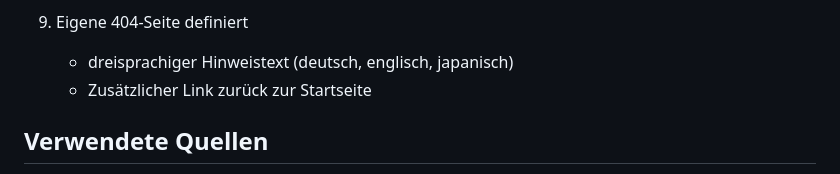
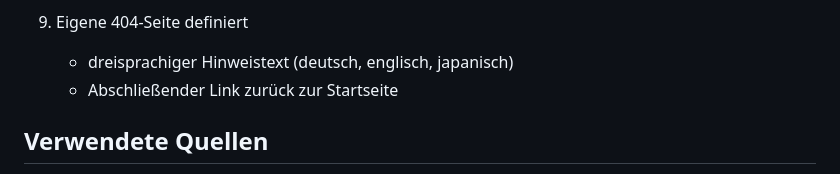
Before and after one commit to IU-Webprogrammierung/webprogrammierung-AnikTschu, a Markdown page: README.md, the part around the change. Drawn GitHub-style.

Commit message:
ReadMe Funktion 9 kleine Änderung

```diff
--- a/README.md
+++ b/README.md
@@ -105,7 +105,7 @@ Projekt/
 
 9. Eigene 404-Seite definiert
     - dreisprachiger Hinweistext (deutsch, englisch, japanisch)
-    - Zusätzlicher Link zurück zur Startseite
+    - Abschließender Link zurück zur Startseite
 
 ## Verwendete Quellen
 
```
